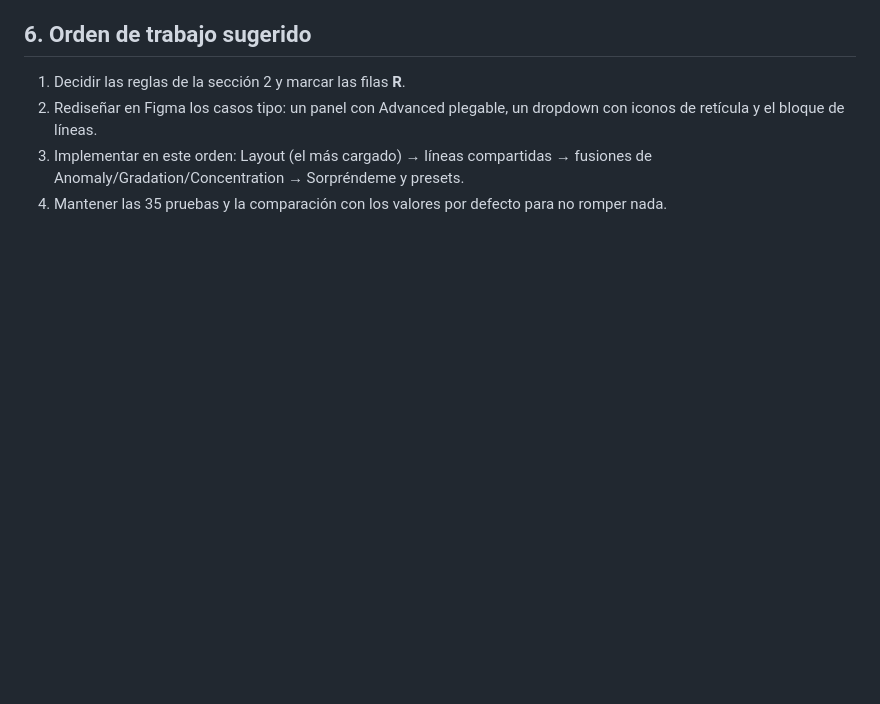
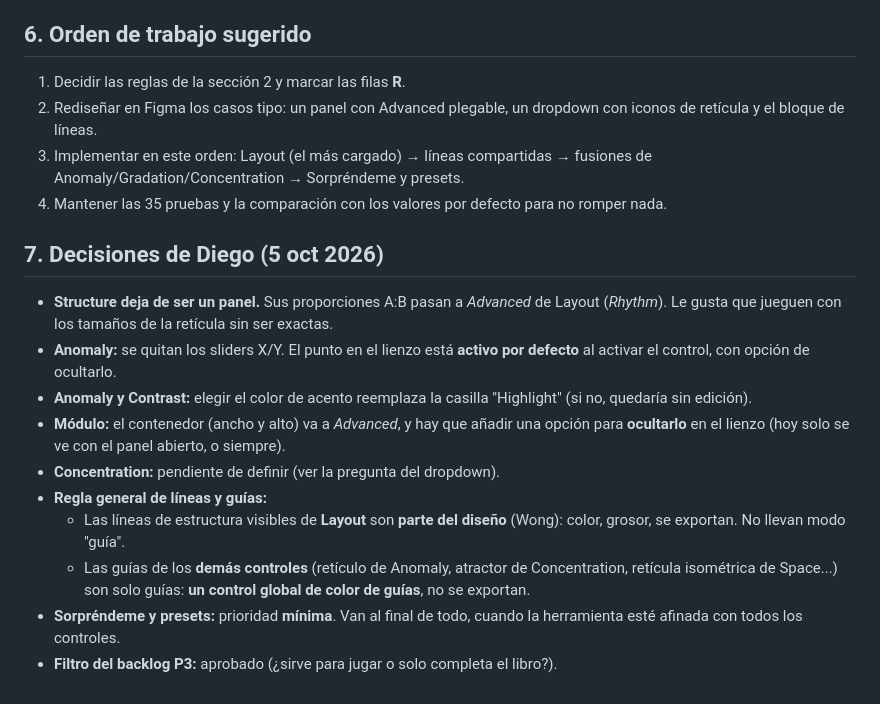
Before and after one commit to dMore88/module-studio, a Markdown page: docs/AUDITORIA_CONTROLES.md, the part around the change. Drawn GitHub-style; blank space fills up the shorter version.

Commit message:
docs: audit decisions

```diff
--- a/docs/AUDITORIA_CONTROLES.md
+++ b/docs/AUDITORIA_CONTROLES.md
@@ -145,3 +145,16 @@ Pasa de 6+6 controles a 4+4, con todo explicado.
 2. Rediseñar en Figma los casos tipo: un panel con Advanced plegable, un dropdown con iconos de retícula y el bloque de líneas.
 3. Implementar en este orden: Layout (el más cargado) → líneas compartidas → fusiones de Anomaly/Gradation/Concentration → Sorpréndeme y presets.
 4. Mantener las 35 pruebas y la comparación con los valores por defecto para no romper nada.
+
+## 7. Decisiones de Diego (5 oct 2026)
+
+- **Structure deja de ser un panel.** Sus proporciones A:B pasan a *Advanced* de Layout (*Rhythm*). Le gusta que jueguen con los tamaños de la retícula sin ser exactas.
+- **Anomaly:** se quitan los sliders X/Y. El punto en el lienzo está **activo por defecto** al activar el control, con opción de ocultarlo.
+- **Anomaly y Contrast:** elegir el color de acento reemplaza la casilla "Highlight" (si no, quedaría sin edición).
+- **Módulo:** el contenedor (ancho y alto) va a *Advanced*, y hay que añadir una opción para **ocultarlo** en el lienzo (hoy solo se ve con el panel abierto, o siempre).
+- **Concentration:** pendiente de definir (ver la pregunta del dropdown).
+- **Regla general de líneas y guías:**
+  - Las líneas de estructura visibles de **Layout** son **parte del diseño** (Wong): color, grosor, se exportan. No llevan modo "guía".
+  - Las guías de los **demás controles** (retículo de Anomaly, atractor de Concentration, retícula isométrica de Space...) son solo guías: **un control global de color de guías**, no se exportan.
+- **Sorpréndeme y presets:** prioridad **mínima**. Van al final de todo, cuando la herramienta esté afinada con todos los controles.
+- **Filtro del backlog P3:** aprobado (¿sirve para jugar o solo completa el libro?).
```
